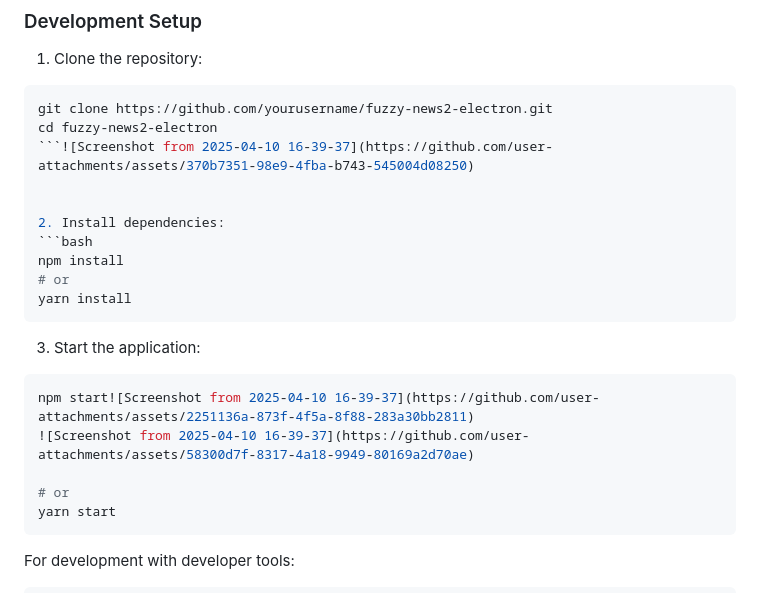
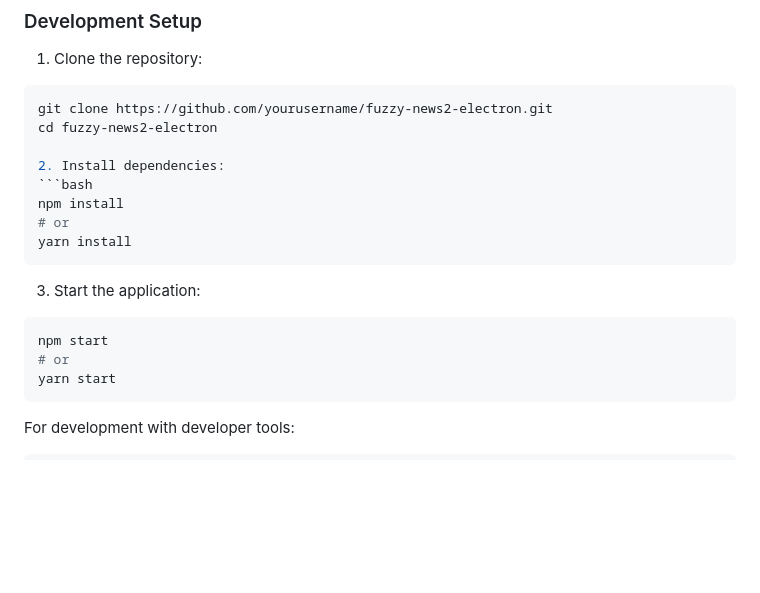
Before and after one commit to Troy-Kettle/fuzzy_news2_app, a Markdown page: README.md, the part around the change. Drawn GitHub-style; blank space fills up the shorter version.

````diff
--- a/README.md
+++ b/README.md
@@ -28,8 +28,6 @@ A desktop application for the Fuzzy NEWS-2 system, providing a user-friendly int
 ```bash
 git clone https://github.com/yourusername/fuzzy-news2-electron.git
 cd fuzzy-news2-electron
-```![Screenshot from 2025-04-10 16-39-37](https://github.com/user-attachments/assets/370b7351-98e9-4fba-b743-545004d08250)
-
 
 2. Install dependencies:
 ```bash
@@ -40,9 +38,7 @@ yarn install
 
 3. Start the application:
 ```bash
-npm start![Screenshot from 2025-04-10 16-39-37](https://github.com/user-attachments/assets/2251136a-873f-4f5a-8f88-283a30bb2811)
-![Screenshot from 2025-04-10 16-39-37](https://github.com/user-attachments/assets/58300d7f-8317-4a18-9949-80169a2d70ae)
-
+npm start
 # or
 yarn start
 ```
````
